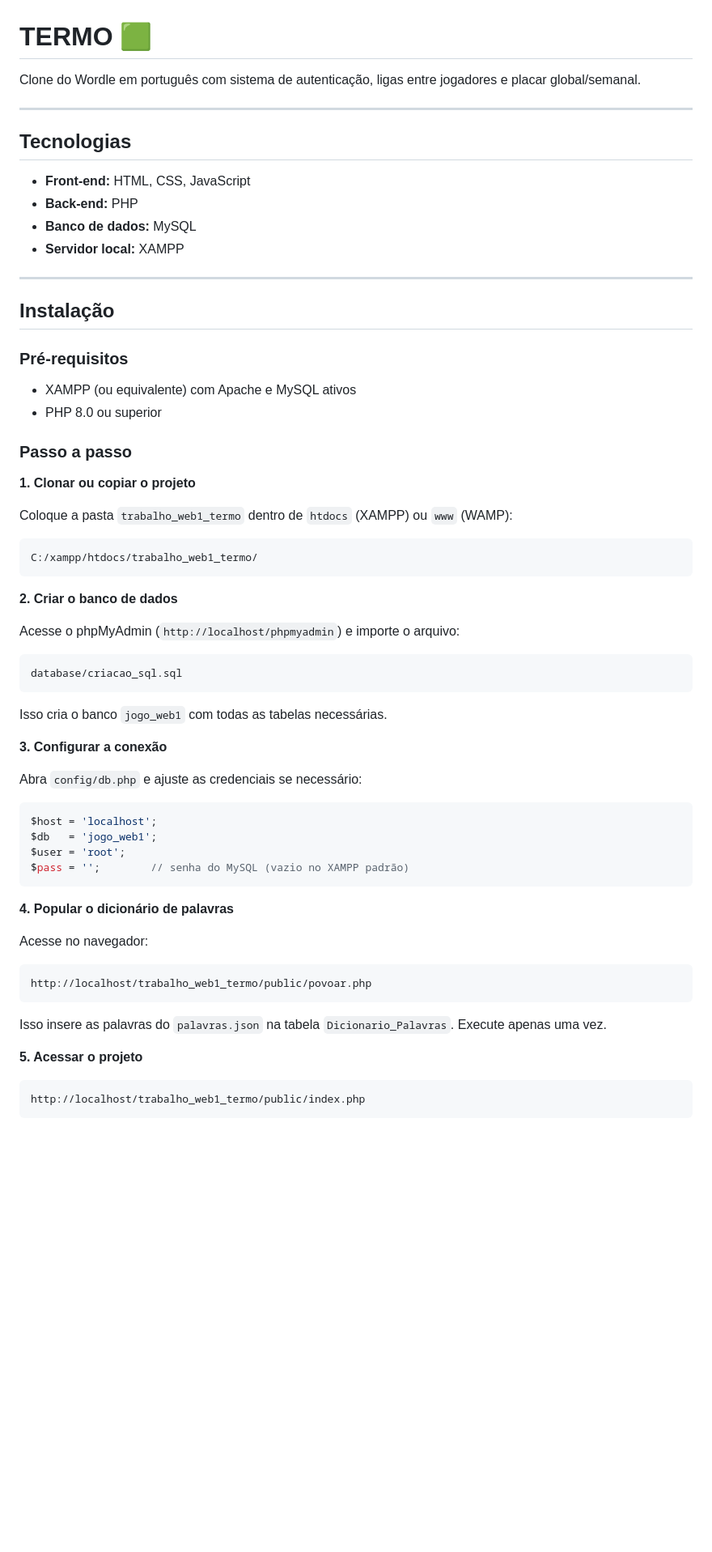
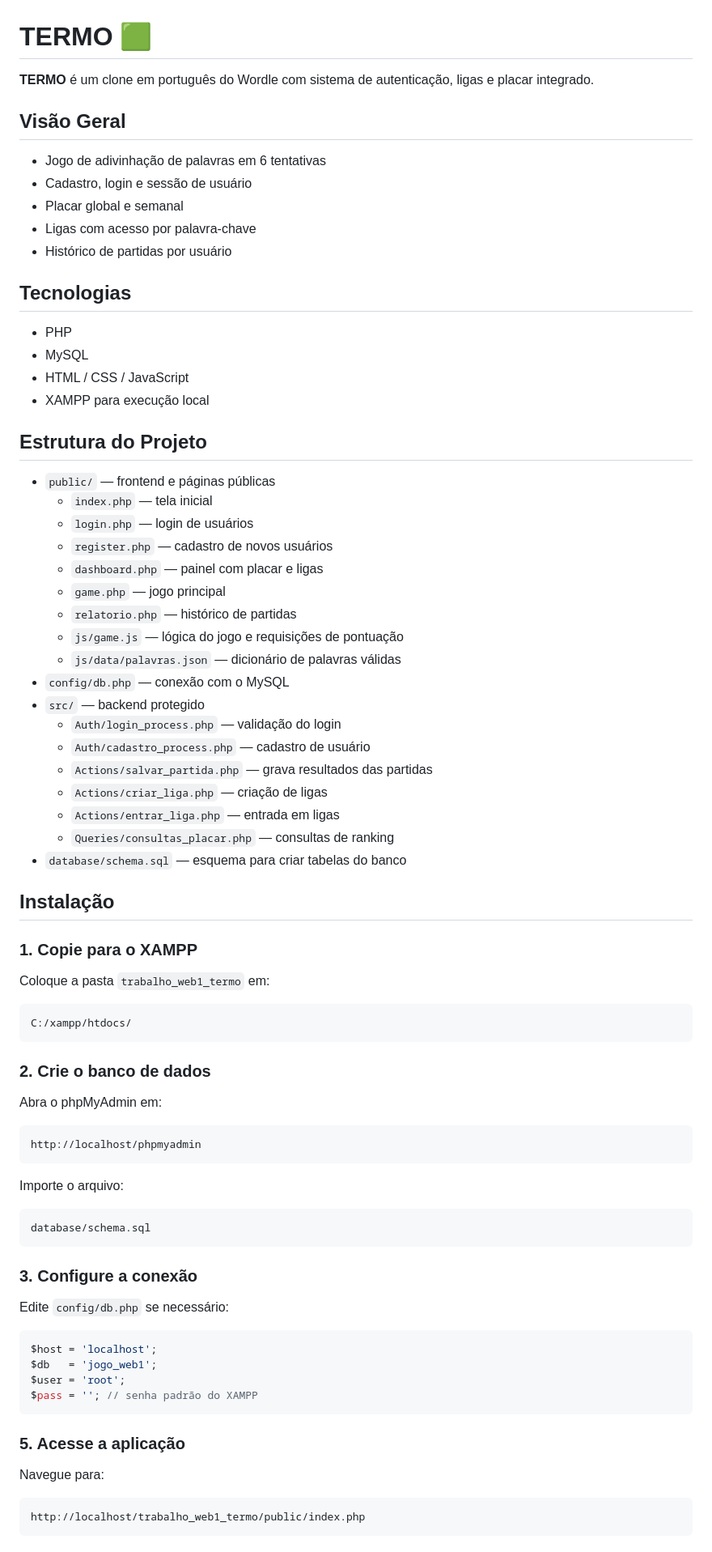
Before and after one commit to laladrack/TrabalhoPratico.WebI.26-1_Alex, a Markdown page: README.md, the part around one of its changes. Shown at 81% size. Drawn GitHub-style; blank space fills up the shorter version.

Commit message:
atualizando o readme

````diff
--- a/README.md
+++ b/README.md
@@ -1,69 +1,84 @@
 # TERMO 🟩
 
-Clone do Wordle em português com sistema de autenticação, ligas entre jogadores e placar global/semanal.
+**TERMO** é um clone em português do Wordle com sistema de autenticação, ligas e placar integrado.
 
----
+## Visão Geral
+
+- Jogo de adivinhação de palavras em 6 tentativas
+- Cadastro, login e sessão de usuário
+- Placar global e semanal
+- Ligas com acesso por palavra-chave
+- Histórico de partidas por usuário
 
 ## Tecnologias
 
-- **Front-end:** HTML, CSS, JavaScript
-- **Back-end:** PHP
-- **Banco de dados:** MySQL
-- **Servidor local:** XAMPP
+- PHP
+- MySQL
+- HTML / CSS / JavaScript
+- XAMPP para execução local
 
----
+## Estrutura do Projeto
+
+- `public/` — frontend e páginas públicas
+  - `index.php` — tela inicial
+  - `login.php` — login de usuários
+  - `register.php` — cadastro de novos usuários
+  - `dashboard.php` — painel com placar e ligas
+  - `game.php` — jogo principal
+  - `relatorio.php` — histórico de partidas
+  - `js/game.js` — lógica do jogo e requisições de pontuação
+  - `js/data/palavras.json` — dicionário de palavras válidas
+- `config/db.php` — conexão com o MySQL
+- `src/` — backend protegido
+  - `Auth/login_process.php` — validação do login
+  - `Auth/cadastro_process.php` — cadastro de usuário
+  - `Actions/salvar_partida.php` — grava resultados das partidas
+  - `Actions/criar_liga.php` — criação de ligas
+  - `Actions/entrar_liga.php` — entrada em ligas
+  - `Queries/consultas_placar.php` — consultas de ranking
+- `database/schema.sql` — esquema para criar tabelas do banco
 
 ## Instalação
 
-### Pré-requisitos
+### 1. Copie para o XAMPP
 
-- XAMPP (ou equivalente) com Apache e MySQL ativos
-- PHP 8.0 ou superior
+Coloque a pasta `trabalho_web1_termo` em:
 
-### Passo a passo
-
-**1. Clonar ou copiar o projeto**
-
-Coloque a pasta `trabalho_web1_termo` dentro de `htdocs` (XAMPP) ou `www` (WAMP):
-
-```
-C:/xampp/htdocs/trabalho_web1_termo/
+```bash
+C:/xampp/htdocs/
 ```
 
-**2. Criar o banco de dados**
+### 2. Crie o banco de dados
 
-Acesse o phpMyAdmin (`http://localhost/phpmyadmin`) e importe o arquivo:
+Abra o phpMyAdmin em:
 
-```
-database/criacao_sql.sql
+```url
+http://localhost/phpmyadmin
 ```
 
-Isso cria o banco `jogo_web1` com todas as tabelas necessárias.
+Importe o arquivo:
 
-**3. Configurar a conexão**
+```bash
+database/schema.sql
+```
 
-Abra `config/db.php` e ajuste as credenciais se necessário:
+
+### 3. Configure a conexão
+
+Edite `config/db.php` se necessário:
 
 ```php
 $host = 'localhost';
 $db   = 'jogo_web1';
 $user = 'root';
-$pass = '';        // senha do MySQL (vazio no XAMPP padrão)
+$pass = ''; // senha padrão do XAMPP
 ```
 
-**4. Popular o dicionário de palavras**
+### 5. Acesse a aplicação
 
-Acesse no navegador:
+Navegue para:
 
-```
-http://localhost/trabalho_web1_termo/public/povoar.php
-```
-
-Isso insere as palavras do `palavras.json` na tabela `Dicionario_Palavras`. Execute apenas uma vez.
-
-**5. Acessar o projeto**
-
-```
+```url
 http://localhost/trabalho_web1_termo/public/index.php
 ```
 
````
Also changed, not shown: other parts of README.md (+38 -45 lines).
